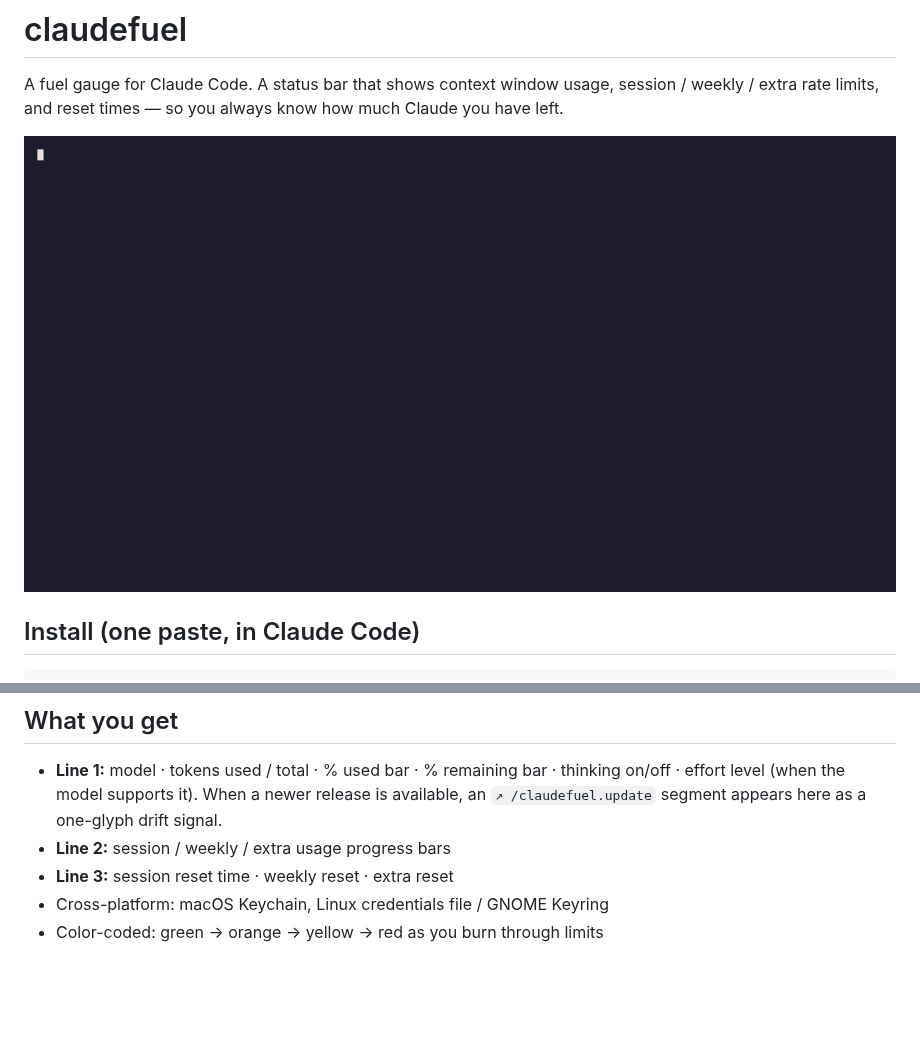
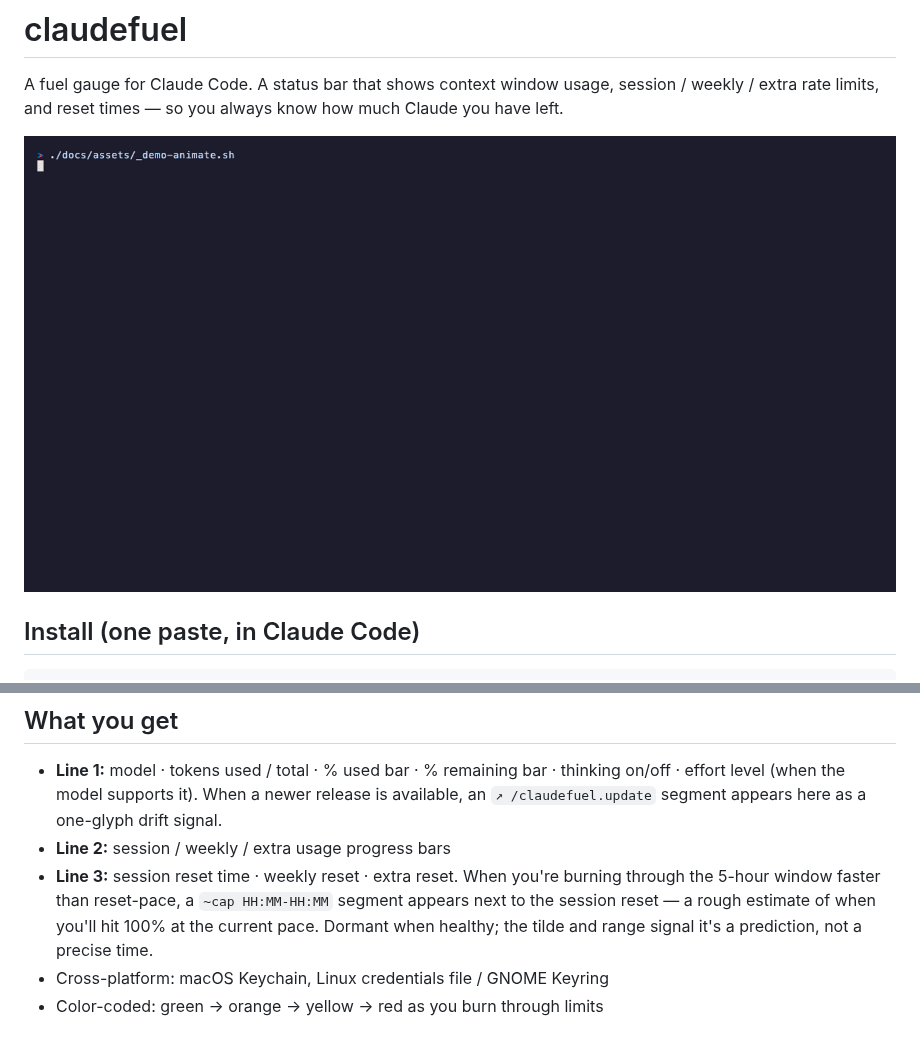
Before and after one commit to FlorianRiquelme/claudefuel, a Markdown page: README.md, 2 parts joined by grey strips. Rendered like a GitHub page; pictures changed too: docs/assets/usage-progression.gif; blank space fills up the shorter version.

Commit message:
docs: cover cap-ETA in README and demo recording
Update the Line 3 bullet in README.md to describe the dormant
`~cap HH:MM-HH:MM` predictive segment, matching the canonical
phrasing in INSTALL.md's Post-install summary so install and
discoverability prose stay aligned.

Rework `_demo-animate.sh` to compute `resets_at` relative to
render time (5h reset +4h, 7d reset +3d) so the cap-ETA tracer
has a future window to project against. The previous fixed
2026-05-13 reset put the window in the past, which left the
segment permanently dormant in the cast. Frame 1 stays under
the noise gate (pct_used < 10) so viewers see the dormant
baseline; frames 2-6 show the `~cap` range tightening as burn
accelerates.

Re-render usage-progression.gif against the updated script.

```diff
--- a/README.md
+++ b/README.md
@@ -26,7 +26,7 @@ Or `/claudefuel.uninstall` from inside a Claude Code session.
 
 - **Line 1:** model · tokens used / total · % used bar · % remaining bar · thinking on/off · effort level (when the model supports it). When a newer release is available, an `↗ /claudefuel.update` segment appears here as a one-glyph drift signal.
 - **Line 2:** session / weekly / extra usage progress bars
-- **Line 3:** session reset time · weekly reset · extra reset
+- **Line 3:** session reset time · weekly reset · extra reset. When you're burning through the 5-hour window faster than reset-pace, a `~cap HH:MM-HH:MM` segment appears next to the session reset — a rough estimate of when you'll hit 100% at the current pace. Dormant when healthy; the tilde and range signal it's a prediction, not a precise time.
 - Cross-platform: macOS Keychain, Linux credentials file / GNOME Keyring
 - Color-coded: green → orange → yellow → red as you burn through limits
 
```
Also changed, not shown: 1 other file.
